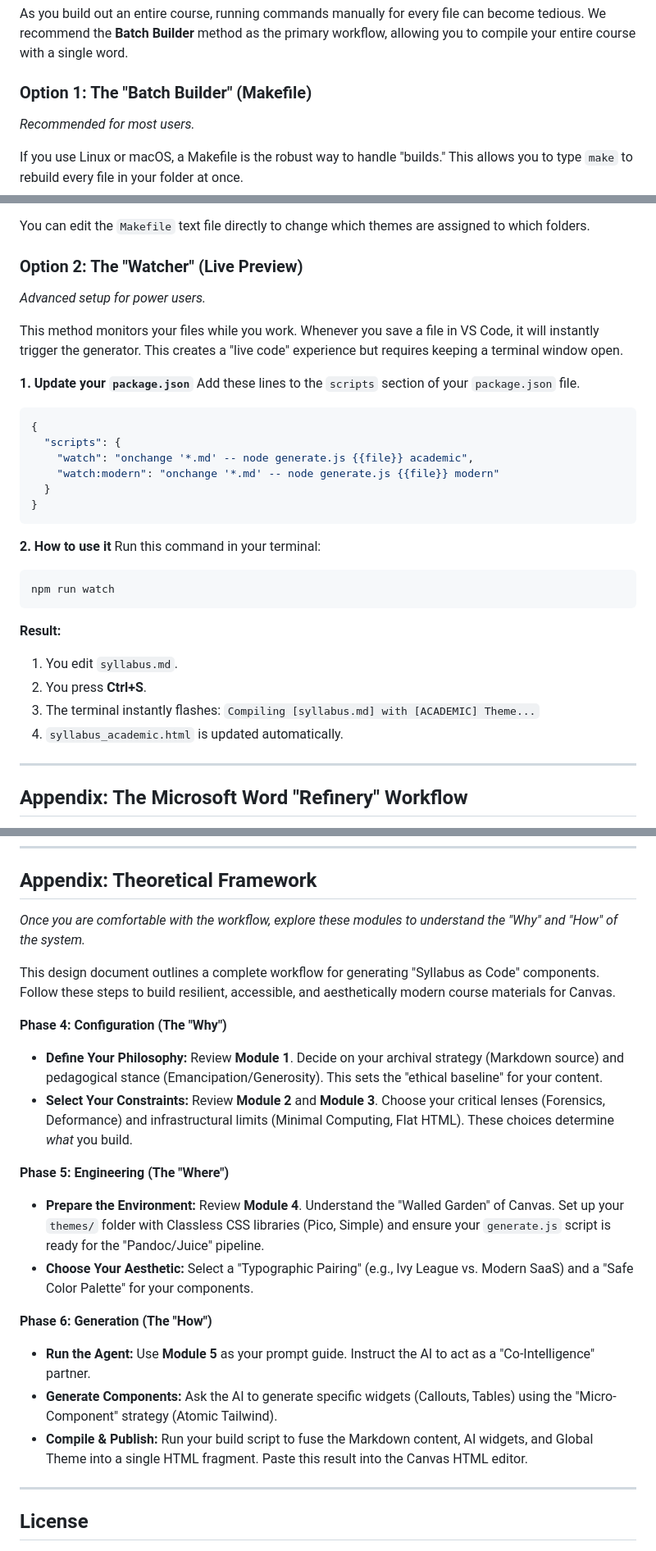
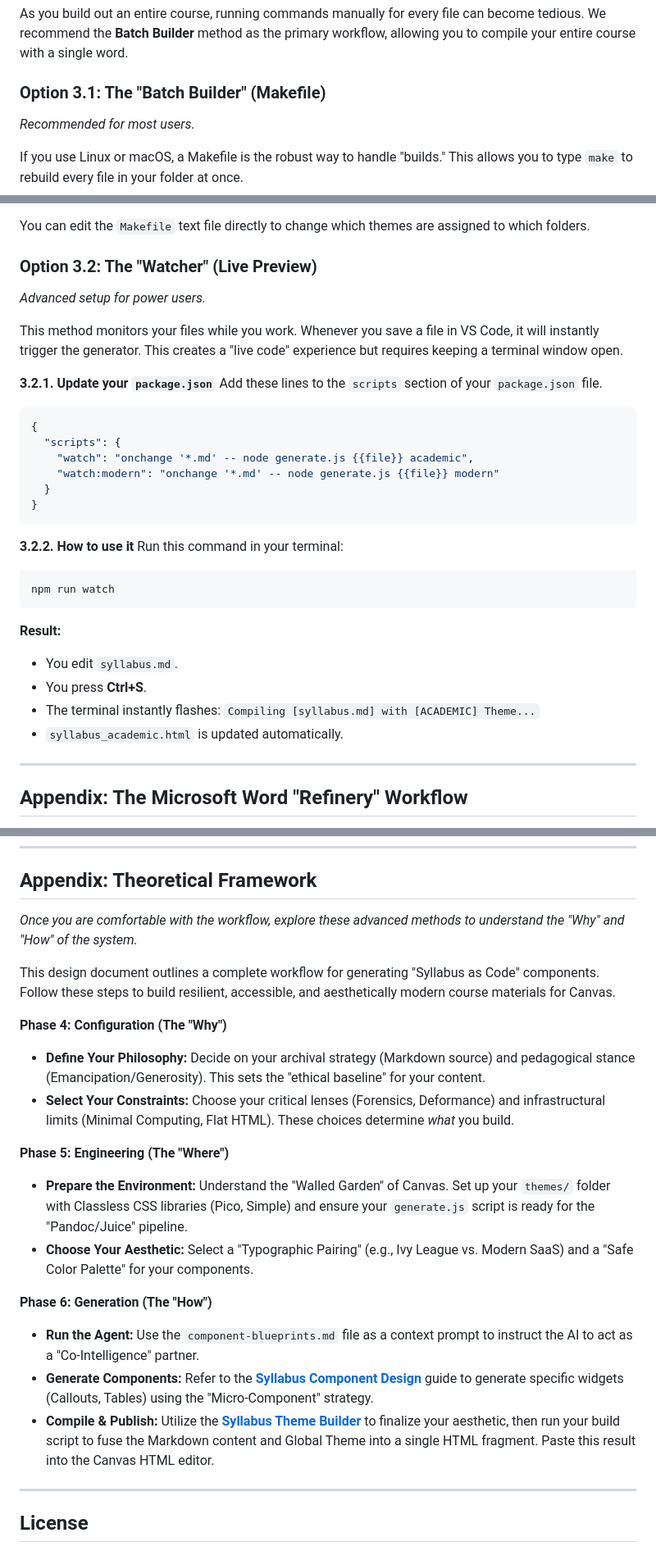
Before and after one commit to ryanncode/living-syllabus, a Markdown page: README.md, 3 parts joined by grey strips. Shown at 82% size. Rendered like a GitHub page.

Commit message:
update readme appendices

````diff
--- a/README.md
+++ b/README.md
@@ -103,7 +103,7 @@ node generate.js assignment1.docx academic
 
 As you build out an entire course, running commands manually for every file can become tedious. We recommend the **Batch Builder** method as the primary workflow, allowing you to compile your entire course with a single word.
 
-### Option 1: The "Batch Builder" (Makefile)
+### Option 3.1: The "Batch Builder" (Makefile)
 
 *Recommended for most users.*
 
@@ -127,13 +127,13 @@ You are free to create new subfolders or add files anywhere in the `/content` di
 
 You can edit the `Makefile` text file directly to change which themes are assigned to which folders.
 
-### Option 2: The "Watcher" (Live Preview)
+### Option 3.2: The "Watcher" (Live Preview)
 
 *Advanced setup for power users.*
 
 This method monitors your files while you work. Whenever you save a file in VS Code, it will instantly trigger the generator. This creates a "live code" experience but requires keeping a terminal window open.
 
-**1. Update your `package.json`**
+**3.2.1. Update your `package.json`**
 Add these lines to the `scripts` section of your `package.json` file.
 
 ```json
@@ -145,7 +145,7 @@ Add these lines to the `scripts` section of your `package.json` file.
 }
 ```
 
-**2. How to use it**
+**3.2.2. How to use it**
 Run this command in your terminal:
 
 ```bash
@@ -153,10 +153,10 @@ npm run watch
 ```
 
 **Result:**
-1. You edit `syllabus.md`.
-2. You press **Ctrl+S**.
-3. The terminal instantly flashes: `Compiling [syllabus.md] with [ACADEMIC] Theme...`
-4. `syllabus_academic.html` is updated automatically.
+* You edit `syllabus.md`.
+* You press **Ctrl+S**.
+* The terminal instantly flashes: `Compiling [syllabus.md] with [ACADEMIC] Theme...`
+* `syllabus_academic.html` is updated automatically.
 
 ---
 
@@ -186,22 +186,22 @@ To ensure your Word document survives the conversion to "Canvas-Ready" code, you
 
 ## Appendix: Theoretical Framework
 
-*Once you are comfortable with the workflow, explore these modules to understand the "Why" and "How" of the system.*
+*Once you are comfortable with the workflow, explore these advanced methods to understand the "Why" and "How" of the system.*
 
 This design document outlines a complete workflow for generating "Syllabus as Code" components. Follow these steps to build resilient, accessible, and aesthetically modern course materials for Canvas.
 
 **Phase 4: Configuration (The "Why")**
-* **Define Your Philosophy:** Review **Module 1**. Decide on your archival strategy (Markdown source) and pedagogical stance (Emancipation/Generosity). This sets the "ethical baseline" for your content.
-* **Select Your Constraints:** Review **Module 2** and **Module 3**. Choose your critical lenses (Forensics, Deformance) and infrastructural limits (Minimal Computing, Flat HTML). These choices determine *what* you build.
+* **Define Your Philosophy:** Decide on your archival strategy (Markdown source) and pedagogical stance (Emancipation/Generosity). This sets the "ethical baseline" for your content.
+* **Select Your Constraints:** Choose your critical lenses (Forensics, Deformance) and infrastructural limits (Minimal Computing, Flat HTML). These choices determine *what* you build.
 
 **Phase 5: Engineering (The "Where")**
-* **Prepare the Environment:** Review **Module 4**. Understand the "Walled Garden" of Canvas. Set up your `themes/` folder with Classless CSS libraries (Pico, Simple) and ensure your `generate.js` script is ready for the "Pandoc/Juice" pipeline.
+* **Prepare the Environment:** Understand the "Walled Garden" of Canvas. Set up your `themes/` folder with Classless CSS libraries (Pico, Simple) and ensure your `generate.js` script is ready for the "Pandoc/Juice" pipeline.
 * **Choose Your Aesthetic:** Select a "Typographic Pairing" (e.g., Ivy League vs. Modern SaaS) and a "Safe Color Palette" for your components.
 
 **Phase 6: Generation (The "How")**
-* **Run the Agent:** Use **Module 5** as your prompt guide. Instruct the AI to act as a "Co-Intelligence" partner.
-* **Generate Components:** Ask the AI to generate specific widgets (Callouts, Tables) using the "Micro-Component" strategy (Atomic Tailwind).
-* **Compile & Publish:** Run your build script to fuse the Markdown content, AI widgets, and Global Theme into a single HTML fragment. Paste this result into the Canvas HTML editor.
+* **Run the Agent:** Use the `component-blueprints.md` file as a context prompt to instruct the AI to act as a "Co-Intelligence" partner.
+* **Generate Components:** Refer to the **[Syllabus Component Design](https://thing.rodeo/syllabus-component-design/)** guide to generate specific widgets (Callouts, Tables) using the "Micro-Component" strategy.
+* **Compile & Publish:** Utilize the **[Syllabus Theme Builder](https://thing.rodeo/syllabus-theme-builder/)** to finalize your aesthetic, then run your build script to fuse the Markdown content and Global Theme into a single HTML fragment. Paste this result into the Canvas HTML editor.
 
 ---
 
````
